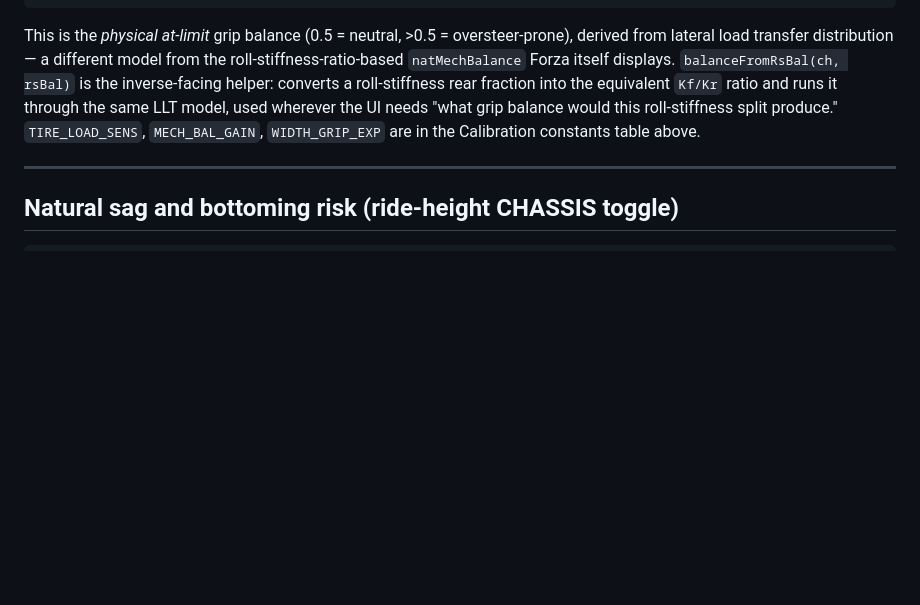
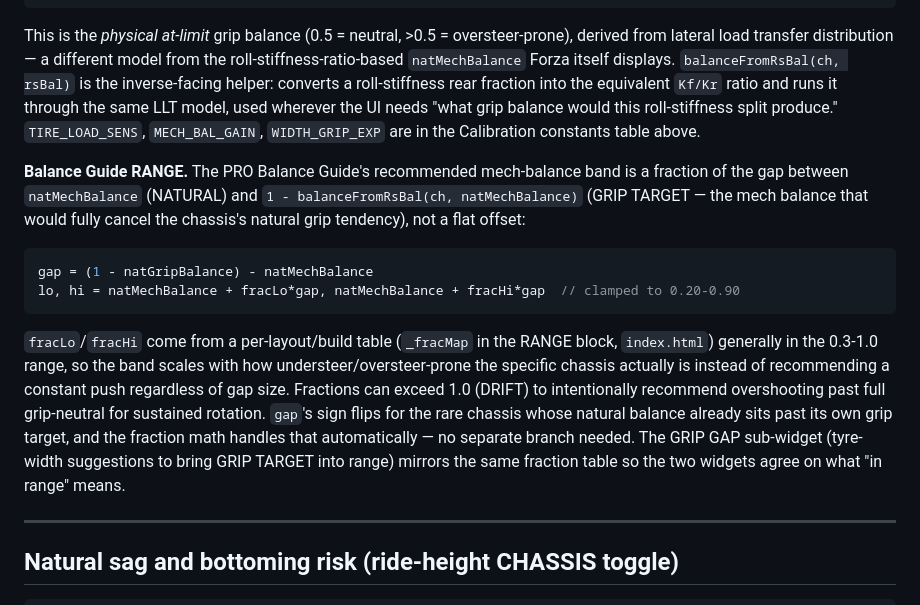
Before and after one commit to SoloCandy/solocandy.github.io, a Markdown page: docs/PHYSICS.md, the part around the change. GitHub-like rendering; blank space fills up the shorter version.

Commit message:
Document the Balance Guide RANGE's grip-target-gap scaling
README's balance-guide description and PHYSICS.md's mech-balance grip
model section still described RANGE as a flat offset from natural,
which is stale after the previous commit switched it to scale with the
NATURAL→GRIP TARGET gap.

Co-Authored-By: Claude Sonnet 5 <noreply@anthropic.com>

````diff
--- a/docs/PHYSICS.md
+++ b/docs/PHYSICS.md
@@ -453,6 +453,29 @@ UI needs "what grip balance would this roll-stiffness split produce."
 `TIRE_LOAD_SENS`, `MECH_BAL_GAIN`, `WIDTH_GRIP_EXP` are in the Calibration
 constants table above.
 
+**Balance Guide RANGE.** The PRO Balance Guide's recommended mech-balance
+band is a fraction of the gap between `natMechBalance` (NATURAL) and
+`1 - balanceFromRsBal(ch, natMechBalance)` (GRIP TARGET — the mech balance
+that would fully cancel the chassis's natural grip tendency), not a flat
+offset:
+
+```js
+gap = (1 - natGripBalance) - natMechBalance
+lo, hi = natMechBalance + fracLo*gap, natMechBalance + fracHi*gap  // clamped to 0.20-0.90
+```
+
+`fracLo`/`fracHi` come from a per-layout/build table (`_fracMap` in the
+RANGE block, `index.html`) generally in the 0.3-1.0 range, so the band
+scales with how understeer/oversteer-prone the specific chassis actually
+is instead of recommending a constant push regardless of gap size.
+Fractions can exceed 1.0 (DRIFT) to intentionally recommend overshooting
+past full grip-neutral for sustained rotation. `gap`'s sign flips for the
+rare chassis whose natural balance already sits past its own grip target,
+and the fraction math handles that automatically — no separate branch
+needed. The GRIP GAP sub-widget (tyre-width suggestions to bring GRIP
+TARGET into range) mirrors the same fraction table so the two widgets
+agree on what "in range" means.
+
 ---
 
 ## Natural sag and bottoming risk (ride-height CHASSIS toggle)
````
Also changed, not shown: README.md (+1 -1 lines).
